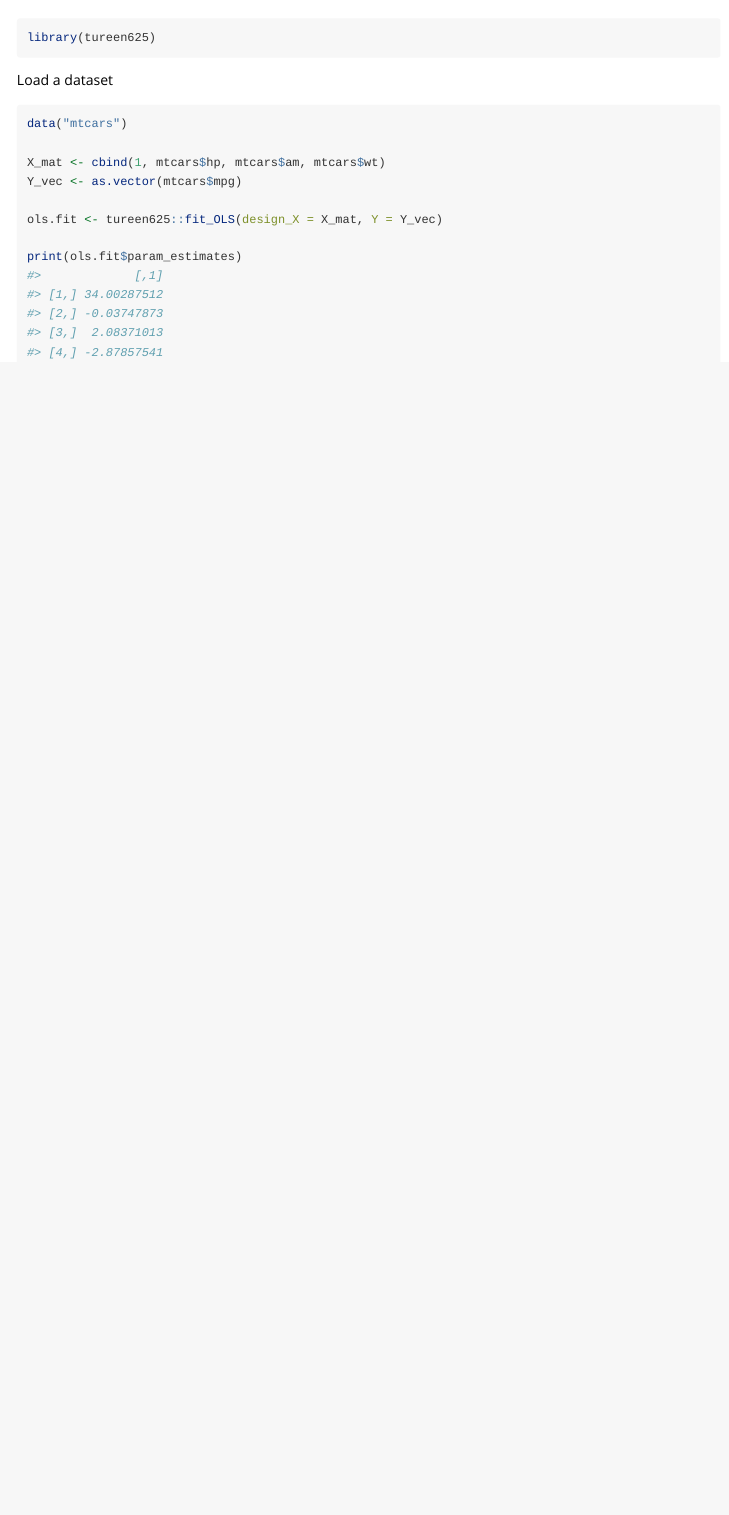
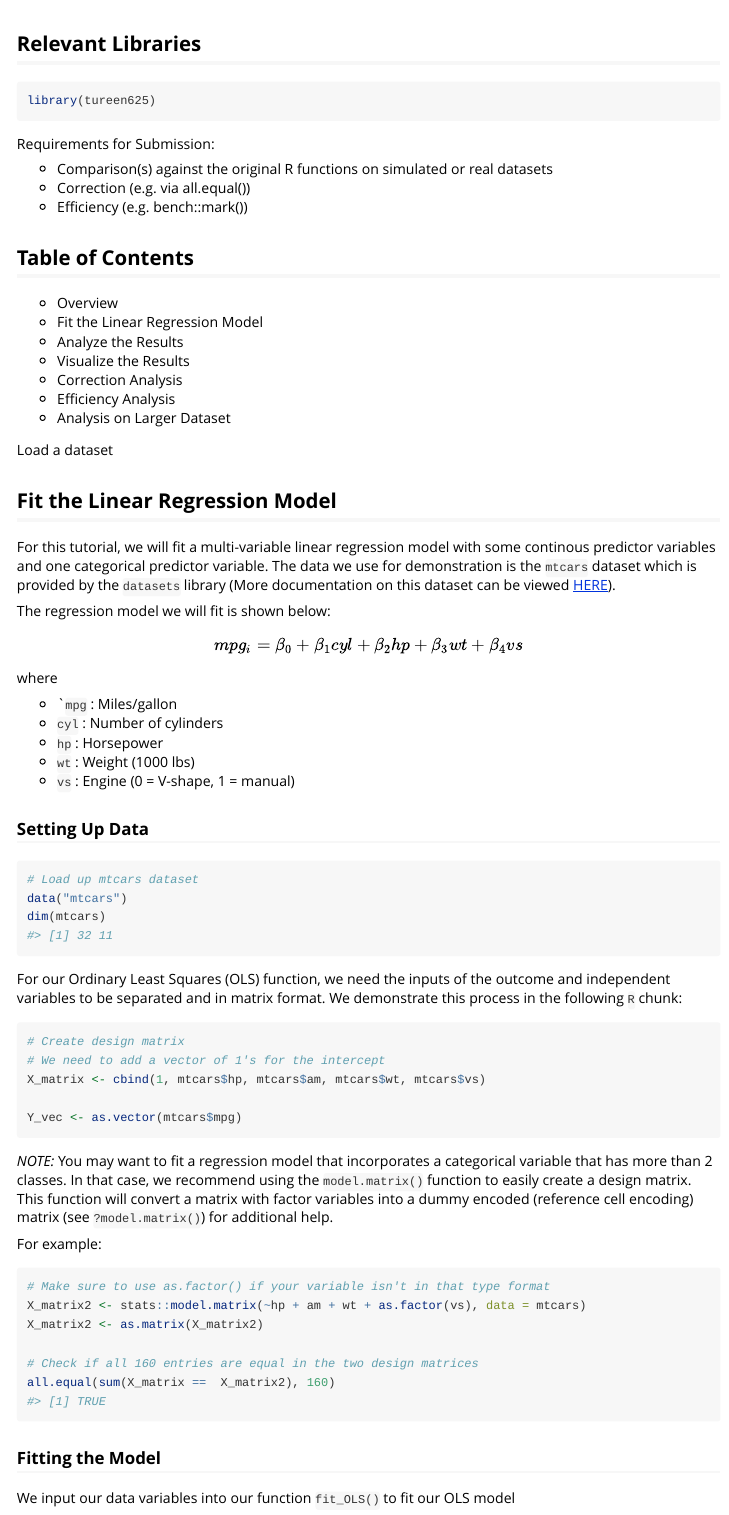
Before and after one commit to tahmeed14/tureen625, an R Markdown document (vignettes/ols-vignette.Rmd): the page in a window 1100 px wide, from 60 px down. Rendered offline with R 4.5, knitr and Pandoc, with nearby package versions.

````diff
--- a/vignettes/ols-vignette.Rmd
+++ b/vignettes/ols-vignette.Rmd
@@ -14,19 +14,82 @@
 )
 ```
 
+## Relevant Libraries
+
 ```{r setup}
 library(tureen625)
 ```
 
+
+Requirements for Submission:
+
+- Comparison(s) against the original R functions on simulated or real datasets
+- Correction (e.g. via all.equal())
+- Efficiency (e.g. bench::mark())
+
+## Table of Contents
+
+- Overview
+- Fit the Linear Regression Model
+- Analyze the Results
+- Visualize the Results
+- Correction Analysis
+- Efficiency Analysis
+- Analysis on Larger Dataset
+
 Load a dataset
 
+## Fit the Linear Regression Model
+
+For this tutorial, we will fit a multi-variable linear regression model with some continous predictor variables and one categorical predictor variable. The data we use for demonstration is the ```mtcars``` dataset which is provided by the ```datasets``` library (More documentation on this dataset can be viewed [HERE](https://stat.ethz.ch/R-manual/R-devel/library/datasets/html/mtcars.html)).
+
+
+The regression model we will fit is shown below:
+
+$$mpg_i = \beta_0 + \beta_1cyl + \beta_2hp + \beta_3wt + \beta_4vs$$
+where
+
+- ```mpg`` : Miles/gallon
+- ```cyl``` : Number of cylinders
+- ```hp``` : Horsepower
+- ```wt``` : Weight (1000 lbs)
+- ```vs``` : Engine (0 = V-shape, 1 = manual)
+
+
+### Setting Up Data
+
 ```{r}
+# Load up mtcars dataset
 data("mtcars")
+dim(mtcars)
+```
 
-X_mat <- cbind(1, mtcars$hp, mtcars$am, mtcars$wt)
+
+For our Ordinary Least Squares (OLS) function, we need the inputs of the outcome and independent variables to be separated and in matrix format. We demonstrate this process in the following ```R``` chunk:
+
+```{r}
+# Create design matrix
+# We need to add a vector of 1's for the intercept
+X_matrix <- cbind(1, mtcars$hp, mtcars$am, mtcars$wt, mtcars$vs)
+
 Y_vec <- as.vector(mtcars$mpg)
+```
 
-ols.fit <- tureen625::fit_OLS(design_X = X_mat, Y = Y_vec)
+*NOTE:* You may want to fit a regression model that incorporates a categorical variable that has more than 2 classes. In that case, we recommend using the ```model.matrix()``` function to easily create a design matrix. This function will convert a matrix with factor variables into a dummy encoded (reference cell encoding) matrix (see ```?model.matrix()```) for additional help.
 
-print(ols.fit$param_estimates)
+For example:
+
+```{r}
+# Make sure to use as.factor() if your variable isn't in that type format
+X_matrix2 <- stats::model.matrix(~hp + am + wt + as.factor(vs), data = mtcars)
+X_matrix2 <- as.matrix(X_matrix2)
+
+# Check if all 160 entries are equal in the two design matrices
+all.equal(sum(X_matrix ==  X_matrix2), 160)
 ```
+
+### Fitting the Model
+
+We input our data variables into our function ```fit_OLS()``` to fit our OLS model
+
+```{r}
````
Also changed, not shown: R/OLS_summary.R (+1 -1 lines), R/OrdinaryLeastSquares.R (+5 -3 lines), vignettes/ols-vignette.Rmd (4 more changed lines).
